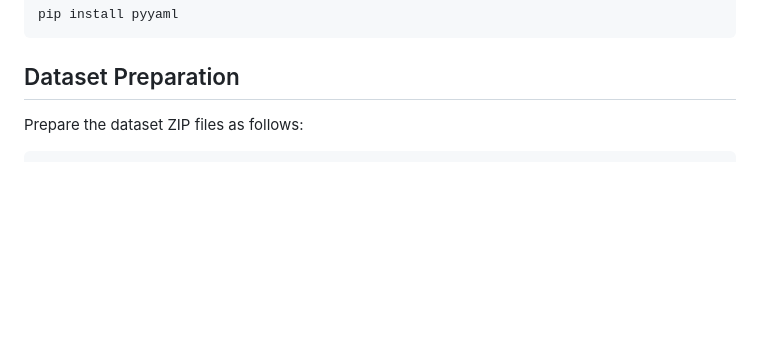
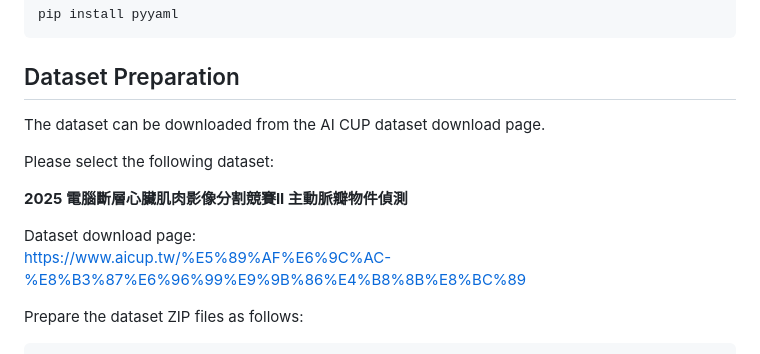
Before and after one commit to yeh-chun-yu/aortic_valve_code, a Markdown page: README.md, the part around the change. Drawn GitHub-style; blank space fills up the shorter version.

````diff
--- a/README.md
+++ b/README.md
@@ -91,6 +91,15 @@ pip install pyyaml
 ```
 
 ## Dataset Preparation
+
+The dataset can be downloaded from the AI CUP dataset download page.
+
+Please select the following dataset:
+
+**2025 電腦斷層心臟肌肉影像分割競賽II 主動脈瓣物件偵測**
+
+Dataset download page:
+https://www.aicup.tw/%E5%89%AF%E6%9C%AC-%E8%B3%87%E6%96%99%E9%9B%86%E4%B8%8B%E8%BC%89
 
 Prepare the dataset ZIP files as follows:
 
````
